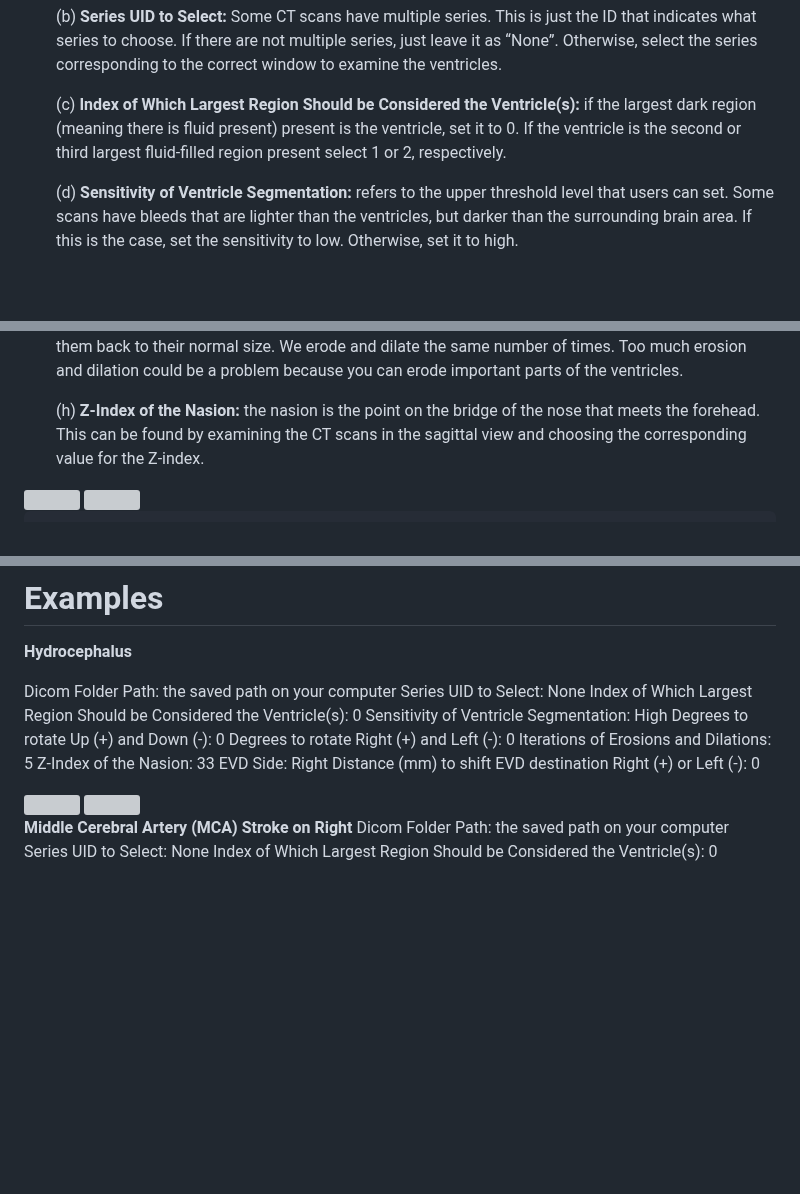
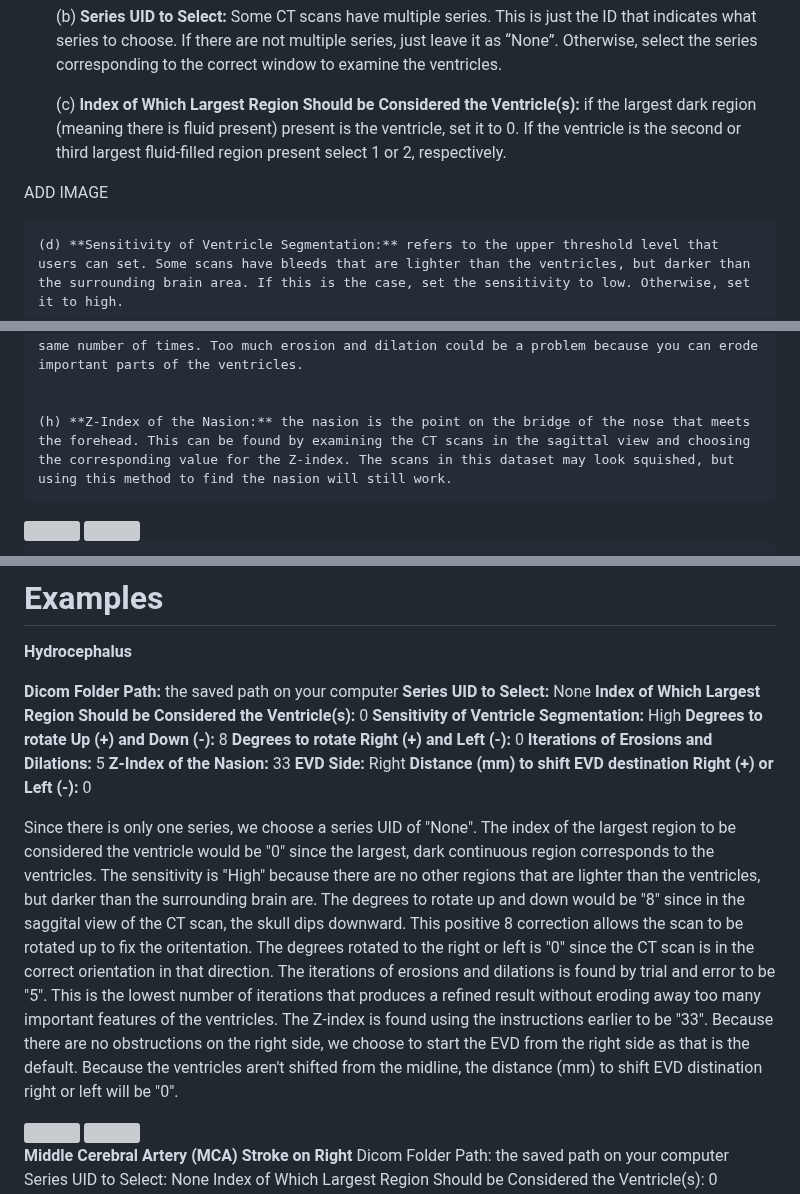
Before and after one commit to AREVD/AREVD, a Markdown page: README.md, 3 parts joined by grey strips. Rendered like a GitHub page; blank space fills up the shorter version; grey boxes are pictures that could not be loaded.

```diff
--- a/README.md
+++ b/README.md
@@ -42,6 +42,8 @@ Running the GUI involves filling in a set of parameters.
 
 	(c) **Index of Which Largest Region Should be Considered the Ventricle(s):** if the largest dark region (meaning there is fluid present) present is the ventricle, set it to 0. If the ventricle is the second or third largest fluid-filled region present select 1 or 2, respectively.
 
+ADD IMAGE
+
 	(d) **Sensitivity of Ventricle Segmentation:** refers to the upper threshold level that users can set. Some scans have bleeds that are lighter than the ventricles, but darker than the surrounding brain area. If this is the case, set the sensitivity to low. Otherwise, set it to high.
 
 	(e) **Degrees to rotate Up (+) and Down (-):** taking a look at the CT scan images, if they are rotated either too much up or down, this parameter can be used to correct the orientation.
@@ -51,7 +53,7 @@ Running the GUI involves filling in a set of parameters.
 	(g) **Iterations of Erosions and Dilations:** these are performed to confirm that the ventricles are isolated. Erosions disconnect any non-ventricle regions from the ventricles. You would perform more erosions to get more refined results that have no other non-ventricle regions connecting to the ventricles. Because the ventricles shrink slightly when erosion is performed, we use dilation to get them back to their normal size. We erode and dilate the same number of times. Too much erosion and dilation could be a problem because you can erode important parts of the ventricles.
 
 
-	(h) **Z-Index of the Nasion:** the nasion is the point on the bridge of the nose that meets the forehead. This can be found by examining the CT scans in the sagittal view and choosing the corresponding value for the Z-index.
+	(h) **Z-Index of the Nasion:** the nasion is the point on the bridge of the nose that meets the forehead. This can be found by examining the CT scans in the sagittal view and choosing the corresponding value for the Z-index. The scans in this dataset may look squished, but using this method to find the nasion will still work.
 
 
 <img src="https://github.com/NeuroLens6/NeuroLens/blob/main/Nasion%20Image%201.png" width=40% height=40%>
@@ -65,16 +67,18 @@ Running the GUI involves filling in a set of parameters.
 # Examples
 **Hydrocephalus**
 
-Dicom Folder Path: the saved path on your computer
-Series UID to Select: None
-Index of Which Largest Region Should be Considered the Ventricle(s): 0
-Sensitivity of Ventricle Segmentation: High
-Degrees to rotate Up (+) and Down (-): 0
-Degrees to rotate Right (+) and Left (-): 0
-Iterations of Erosions and Dilations: 5
-Z-Index of the Nasion: 33
-EVD Side: Right
-Distance (mm) to shift EVD destination Right (+) or Left (-): 0
+**Dicom Folder Path:** the saved path on your computer
+**Series UID to Select:** None
+**Index of Which Largest Region Should be Considered the Ventricle(s):** 0
+**Sensitivity of Ventricle Segmentation:** High
+**Degrees to rotate Up (+) and Down (-):** 8
+**Degrees to rotate Right (+) and Left (-):** 0
+**Iterations of Erosions and Dilations:** 5
+**Z-Index of the Nasion:** 33
+**EVD Side:** Right
+**Distance (mm) to shift EVD destination Right (+) or Left (-):** 0
+
+Since there is only one series, we choose a series UID of "None". The index of the largest region to be considered the ventricle would be "0" since the largest, dark continuous region corresponds to the ventricles. The sensitivity is "High" because there are no other regions that are lighter than the ventricles, but darker than the surrounding brain are. The degrees to rotate up and down would be "8" since in the saggital view of the CT scan, the skull dips downward. This positive 8 correction allows the scan to be rotated up to fix the oritentation. The degrees rotated to the right or left is "0" since the CT scan is in the correct orientation in that direction. The iterations of erosions and dilations is found by trial and error to be "5". This is the lowest number of iterations that produces a refined result without eroding away too many important features of the ventricles. The Z-index is found using the instructions earlier to be "33". Because there are no obstructions on the right side, we choose to start the EVD from the right side as that is the default. Because the ventricles aren't shifted from the midline, the distance (mm) to shift EVD distination right or left will be "0".
 
 
 <img src="https://github.com/NeuroLens6/NeuroLens/blob/main/Hydrocephalus%20Image%201.png" width=35% height=35%>
```
